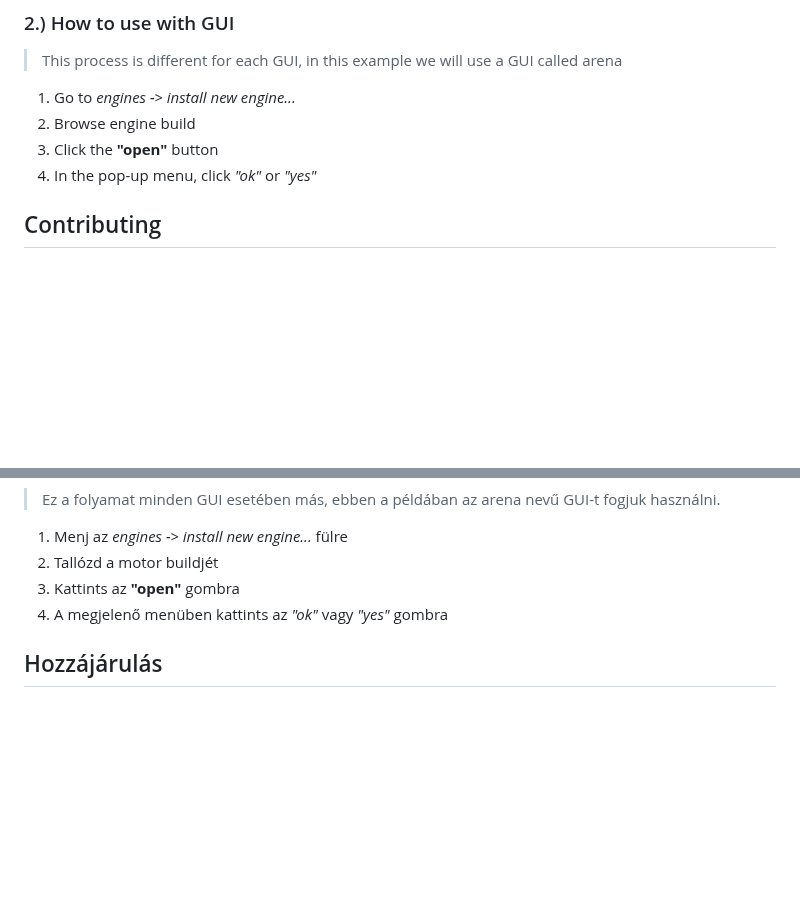
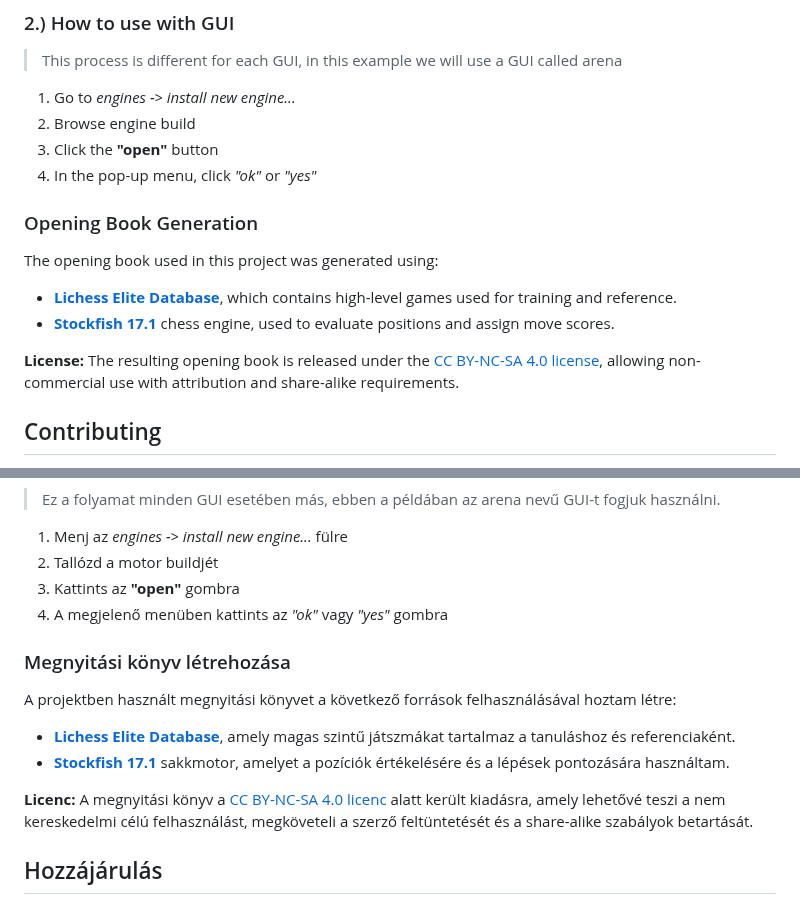
Before and after one commit to Balx13/Potatix_Engine, a Markdown page: README.md, 2 parts joined by grey strips. Drawn GitHub-style; blank space fills up the shorter version.

```diff
--- a/README.md
+++ b/README.md
@@ -40,6 +40,15 @@ This adaptive style is built into most NNUEs, but my engine still uses a manual
 2. Browse engine build
 3. Click the **"open"** button
 4. In the pop-up menu, click *"ok"* or *"yes"*
+
+### Opening Book Generation
+
+The opening book used in this project was generated using:
+
+- [**Lichess Elite Database**](https://database.nikonoel.fr), which contains high-level games used for training and reference.
+- [**Stockfish 17.1**](https://github.com/official-stockfish/Stockfish) chess engine, used to evaluate positions and assign move scores.
+
+**License:** The resulting opening book is released under the [CC BY-NC-SA 4.0 license](https://creativecommons.org/licenses/by-nc-sa/4.0/), allowing non-commercial use with attribution and share-alike requirements.
 
 ## Contributing
 If you would like to contribute to the project or have found a bug, please open a **Pull request** or an **Issue**. \
@@ -91,6 +100,15 @@ Ez az adaptív stílus a legtöbb NNUE-be be van tanítva, de az én motorom mé
 3. Kattints az **"open"** gombra
 4. A megjelenő menüben kattints az *"ok"* vagy *"yes"* gombra
 
+### Megnyitási könyv létrehozása
+
+A projektben használt megnyitási könyvet a következő források felhasználásával hoztam létre:
+
+- [**Lichess Elite Database**](https://database.nikonoel.fr), amely magas szintű játszmákat tartalmaz a tanuláshoz és referenciaként.
+- [**Stockfish 17.1**](https://github.com/official-stockfish/Stockfish) sakkmotor, amelyet a pozíciók értékelésére és a lépések pontozására használtam.
+
+**Licenc:** A megnyitási könyv a [CC BY-NC-SA 4.0 licenc](https://creativecommons.org/licenses/by-nc-sa/4.0) alatt került kiadásra, amely lehetővé teszi a nem kereskedelmi célú felhasználást, megköveteli a szerző feltüntetését és a share-alike szabályok betartását.
+
 ## Hozzájárulás
 Ha szeretnél hozzájárulni a projekthez, kérlek nyiss egy **Pull request**-et vagy egy **Issue**-t. \
 **Köszönöm!**
```
